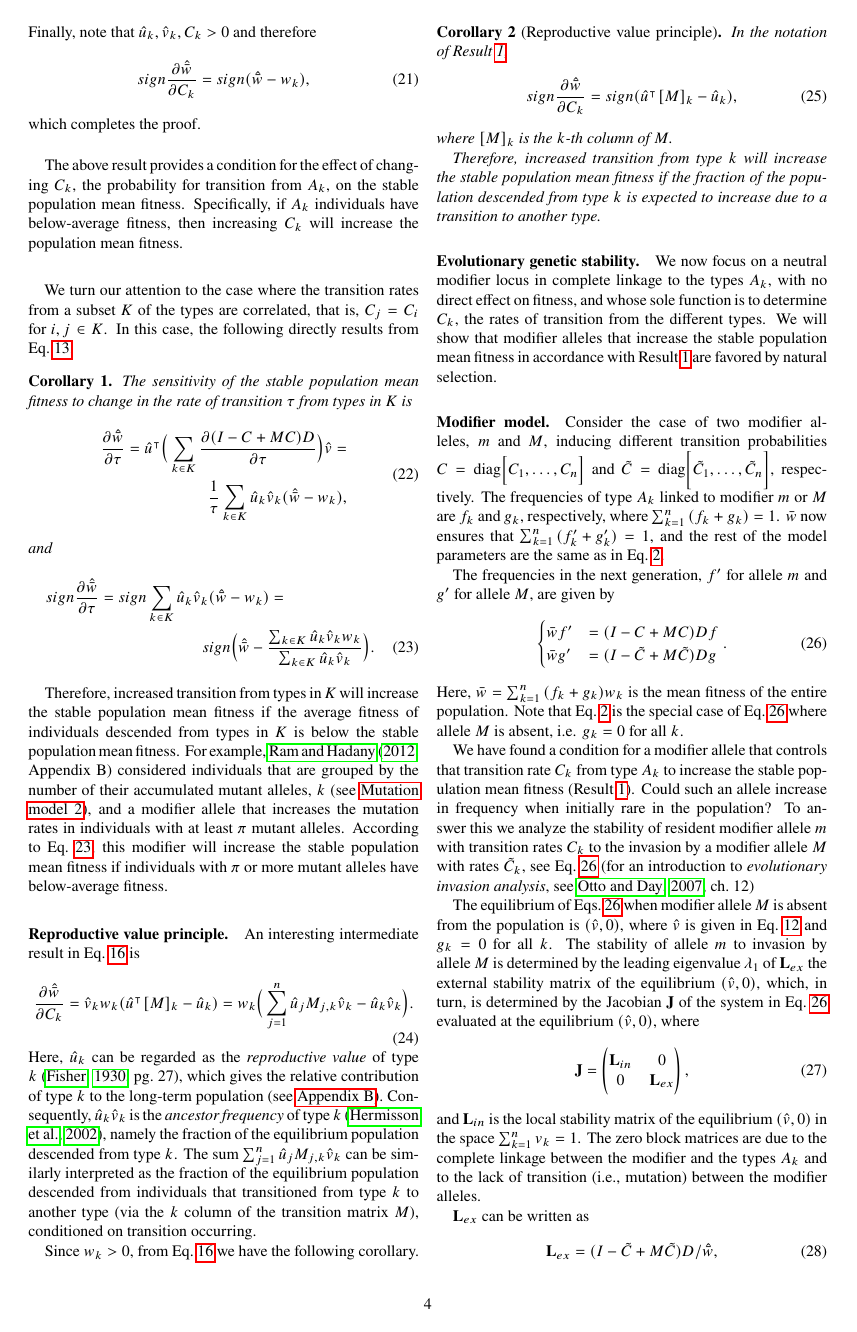
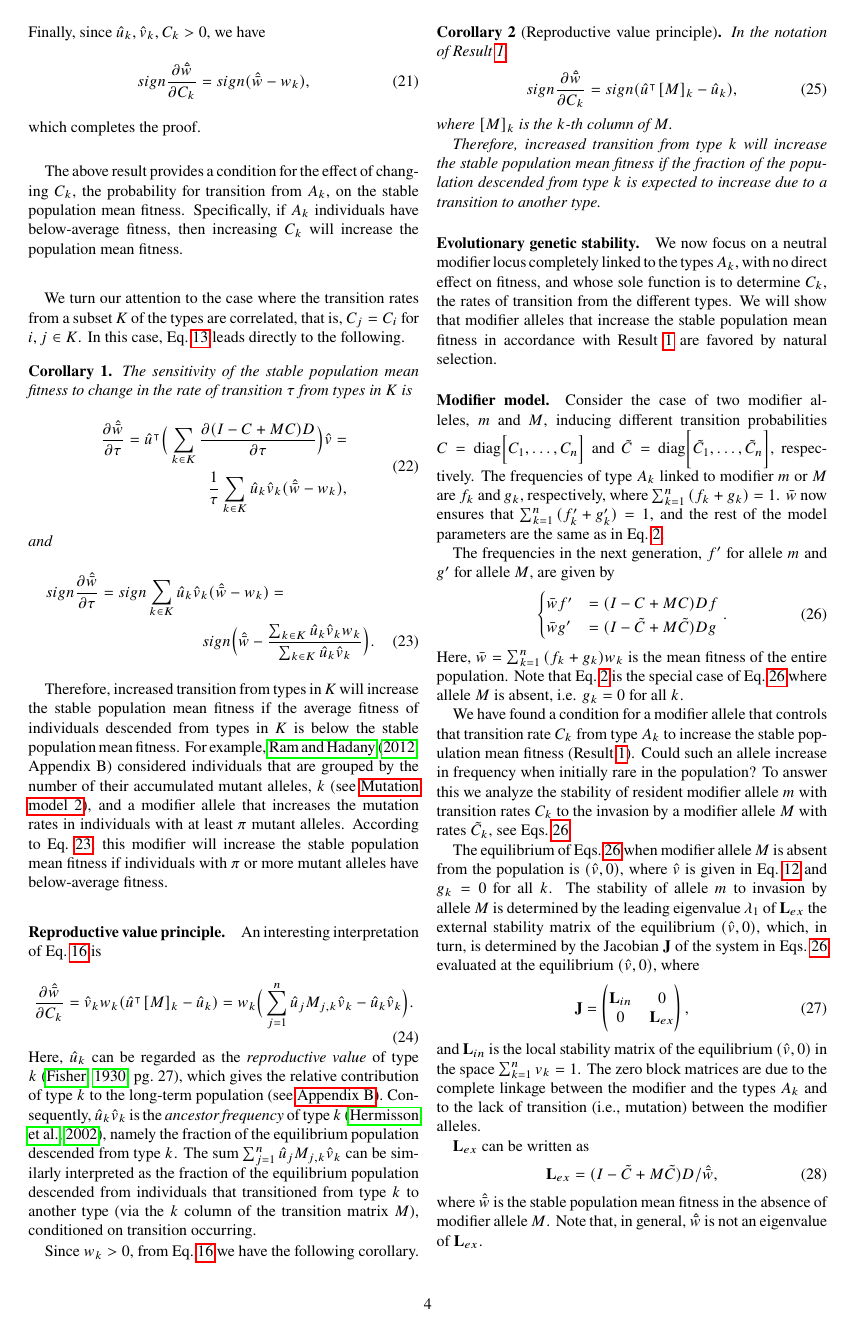
Before and after one commit to yoavram/Cupertino, a LaTeX paper (ms.tex): page 4 of 8. Compiled offline with pdfLaTeX.

Commit message:
some MWF changes over the phone

```diff
--- a/ms.tex
+++ b/ms.tex
@@ -366,7 +366,7 @@ which when substituted into Eq.~\ref{eq:mfp_intermediate} yields:
 \frac{\partial \hat{\bar w}}{\partial C_k} =
 \frac{\hat u_k \hat v_k}{C_k} (\hat{\bar w} - w_k).
 \end{equation}
-Finally, note that $\hat u_k, \hat v_k, C_k > 0$ and therefore
+Finally, since $\hat u_k, \hat v_k, C_k > 0$, we have
 \begin{equation}
 sign \frac{\partial \hat{\bar w}}{\partial C_k} =
 sign (\hat{\bar w} - w_k),
@@ -380,7 +380,7 @@ Specifically, if $A_k$ individuals have below-average fitness, then increasing $
 % Multiple types
 \paragraph*{}
 We turn our attention to the case where the transition rates from a subset $K$ of the types are correlated, that is, $C_j=C_i$ for $i,j \in K$.
-In this case, the following directly results from Eq.~\ref{eq:mfp}.
+In this case, Eq.~\ref{eq:mfp} leads directly to the following.
 
 \begin{corollary}
 The sensitivity of the stable population mean fitness to change in the rate of transition $\tau$ from types in $K$ is
@@ -407,7 +407,7 @@ According to Eq.~\ref{eq:mfp_sign_threshold}, this modifier will increase the st
 % Reproductive value principle
 \paragraph*{Reproductive value principle.}
 
-An interesting intermediate result in Eq.~\ref{eq:mfp_intermediate} is
+An interesting interpretation of Eq.~\ref{eq:mfp_intermediate} is
 \begin{equation}
 \frac{\partial \hat{\bar w}}{\partial C_k} =
 \hat v_k w_k (\hat u\tr[M]_k - \hat u_k) =
@@ -434,7 +434,7 @@ Therefore, increased transition from type $k$ will increase the stable populatio
 \paragraph*{Evolutionary genetic stability.}
 
 % Modifier model
-We now focus on a neutral modifier locus in complete linkage to the types $A_k$, with no direct effect on fitness, and whose sole function is to determine $C_k$, the rates of transition from the different types.
+We now focus on a neutral modifier locus completely linked to the types $A_k$, with no direct effect on fitness, and whose sole function is to determine $C_k$, the rates of transition from the different types.
 We will show that modifier alleles that increase the stable population mean fitness in accordance with Result~\ref{result:mfp} are favored by natural selection.
 
 \paragraph*{Modifier model.}
@@ -456,10 +456,10 @@ Note that Eq.~\ref{eq:model} is the special case of Eq.~\ref{eq:modifier_model}
 
 We have found a condition for a modifier allele that controls that transition rate $C_k$ from type $A_k$ to increase the stable population mean fitness (Result~\ref{result:mfp}).
 Could such an allele increase in frequency when initially rare in the population?
-To answer this we analyze the stability of resident modifier allele $m$ with transition rates $C_k$ to the invasion by a modifier allele $M$ with rates $\tilde{C}_k$, see Eq.~\ref{eq:modifier_model}~\citep[for an introduction to \emph{evolutionary invasion analysis}, see][ch.~12]{Otto2007}
+To answer this we analyze the stability of resident modifier allele $m$ with transition rates $C_k$ to the invasion by a modifier allele $M$ with rates $\tilde{C}_k$, see Eqs.~\ref{eq:modifier_model}.
 
 The equilibrium of Eqs.~\ref{eq:modifier_model} when modifier allele $M$ is absent from the population is $(\hat v,0)$, where $\hat v$ is given in Eq.~\ref{eq:model_equilibrium} and $g_k=0$ for all $k$.
-The stability of allele $m$ to invasion by allele $M$ is determined by the leading eigenvalue $\lambda_1$ of $\cl_{ex}$ the external stability matrix of the equilibrium $(\hat v,0)$, which, in turn, is determined by the Jacobian $\cj$ of the system in Eq.~\ref{eq:modifier_model} evaluated at the equilibrium $(\hat v,0)$, where
+The stability of allele $m$ to invasion by allele $M$ is determined by the leading eigenvalue $\lambda_1$ of $\cl_{ex}$ the external stability matrix of the equilibrium $(\hat v,0)$, which, in turn, is determined by the Jacobian $\cj$ of the system in Eqs.~\ref{eq:modifier_model} evaluated at the equilibrium $(\hat v,0)$, where
 \begin{equation}
 \cj = \begin{pmatrix}\cl_{in} & 0 \\ 0 & \cl_{ex} \end{pmatrix},
 \end{equation}
```
Also changed, not shown: ms.tex (10 more changed lines).
